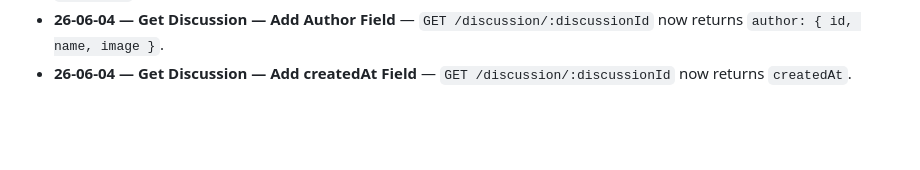
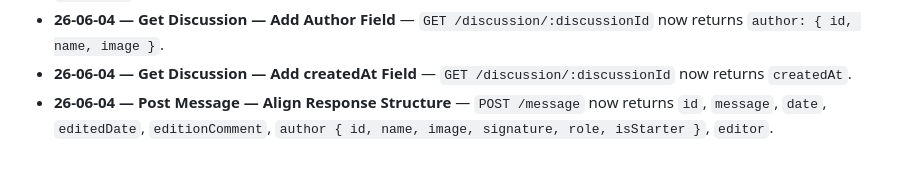
Before and after one commit to rragoomundun/discussions-api, a Markdown page: context/current-feature.md, the part around the change. Drawn GitHub-style; blank space fills up the shorter version.

Commit message:
chore: reset current-feature.md after completing Post Message — Align Response Structure

```diff
--- a/context/current-feature.md
+++ b/context/current-feature.md
@@ -37,3 +37,4 @@
 - **26-06-04 — Get Messages: Author Role and isStarter** — `author` in `GET /message/all` now returns `role` and `isStarter` (true when the author is the discussion creator).
 - **26-06-04 — Get Discussion — Add Author Field** — `GET /discussion/:discussionId` now returns `author: { id, name, image }`.
 - **26-06-04 — Get Discussion — Add createdAt Field** — `GET /discussion/:discussionId` now returns `createdAt`.
+- **26-06-04 — Post Message — Align Response Structure** — `POST /message` now returns `id`, `message`, `date`, `editedDate`, `editionComment`, `author { id, name, image, signature, role, isStarter }`, `editor`.
```
